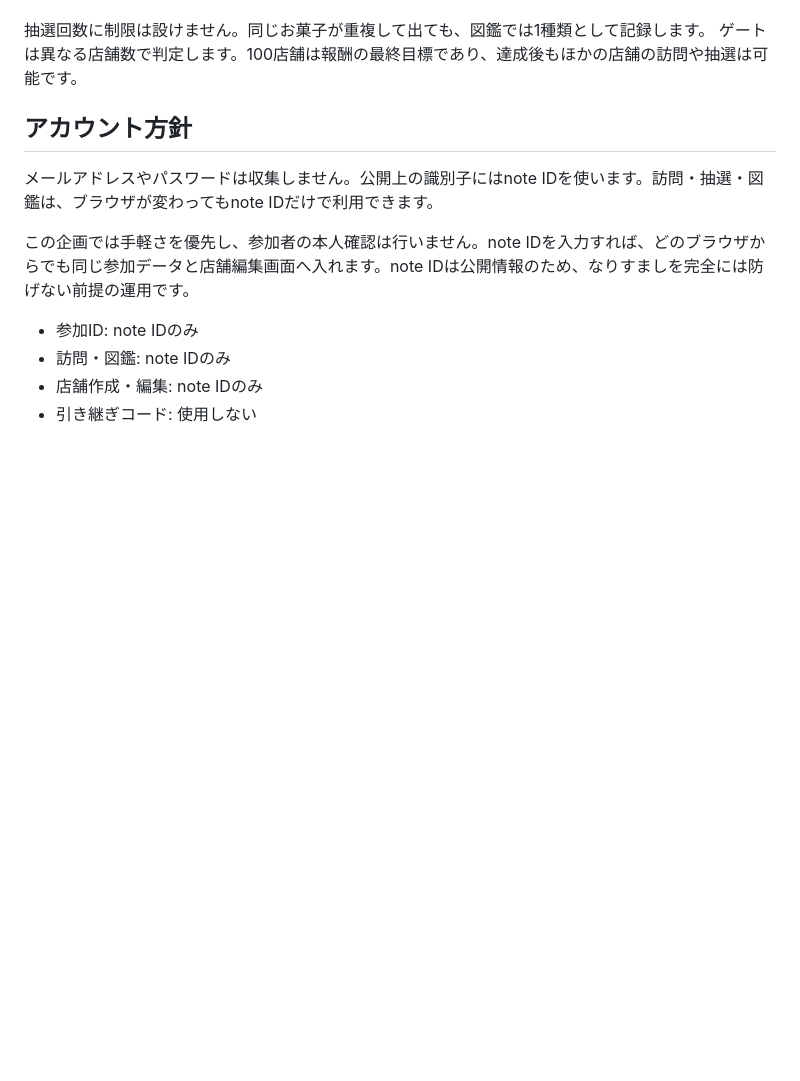
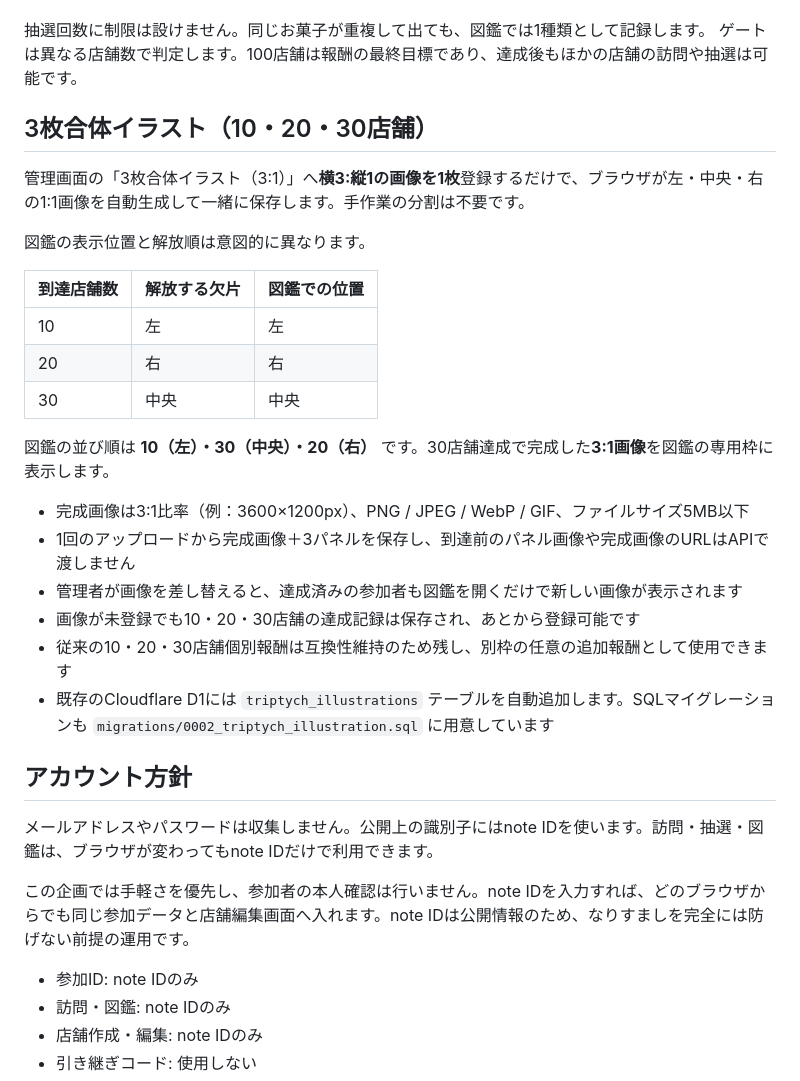
Before and after one commit to neronote100/trick_or_treat, a Markdown page: README.md, the part around the change. Drawn GitHub-style; blank space fills up the shorter version.

Commit message:
docs: explain automatic 3:1 triptych and staged reveal

```diff
--- a/README.md
+++ b/README.md
@@ -16,6 +16,27 @@ noteで活動する参加者が、自分のキャラクターを使ったお菓
 
 抽選回数に制限は設けません。同じお菓子が重複して出ても、図鑑では1種類として記録します。
 ゲートは異なる店舗数で判定します。100店舗は報酬の最終目標であり、達成後もほかの店舗の訪問や抽選は可能です。
+
+## 3枚合体イラスト（10・20・30店舗）
+
+管理画面の「3枚合体イラスト（3:1）」へ**横3:縦1の画像を1枚**登録するだけで、ブラウザが左・中央・右の1:1画像を自動生成して一緒に保存します。手作業の分割は不要です。
+
+図鑑の表示位置と解放順は意図的に異なります。
+
+| 到達店舗数 | 解放する欠片 | 図鑑での位置 |
+| --- | --- | --- |
+| 10 | 左 | 左 |
+| 20 | 右 | 右 |
+| 30 | 中央 | 中央 |
+
+図鑑の並び順は **10（左）・30（中央）・20（右）** です。30店舗達成で完成した**3:1画像**を図鑑の専用枠に表示します。
+
+- 完成画像は3:1比率（例：3600×1200px）、PNG / JPEG / WebP / GIF、ファイルサイズ5MB以下
+- 1回のアップロードから完成画像＋3パネルを保存し、到達前のパネル画像や完成画像のURLはAPIで渡しません
+- 管理者が画像を差し替えると、達成済みの参加者も図鑑を開くだけで新しい画像が表示されます
+- 画像が未登録でも10・20・30店舗の達成記録は保存され、あとから登録可能です
+- 従来の10・20・30店舗個別報酬は互換性維持のため残し、別枠の任意の追加報酬として使用できます
+- 既存のCloudflare D1には `triptych_illustrations` テーブルを自動追加します。SQLマイグレーションも `migrations/0002_triptych_illustration.sql` に用意しています
 
 ## アカウント方針
 
```
